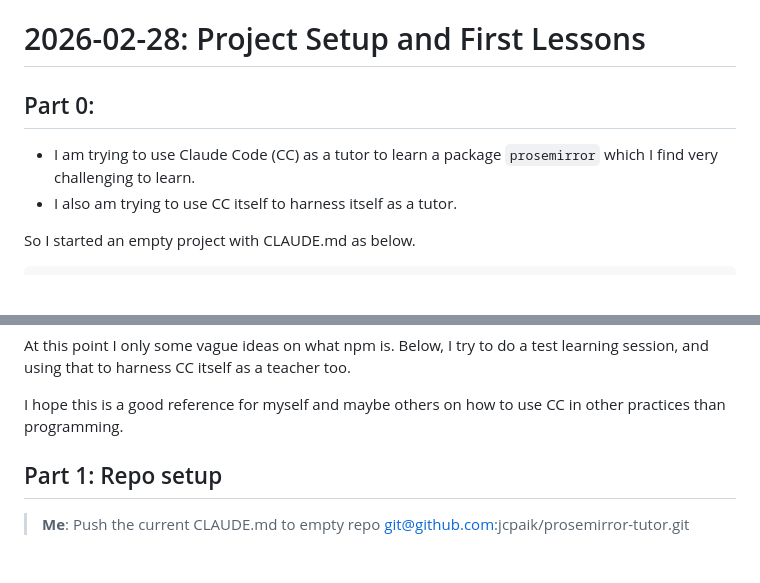
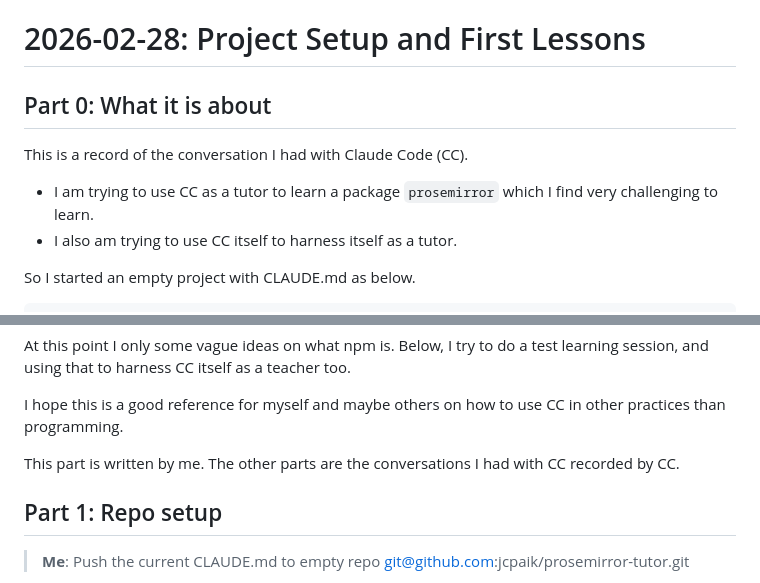
Before and after one commit to jcpaik/prosemirror-tutor, a Markdown page: conversations/2026-02-28-project-setup-and-first-lessons.md, 2 parts joined by grey strips. Rendered like a GitHub page; blank space fills up the shorter version.

Commit message:
Expand explanation

```diff
--- a/conversations/2026-02-28-project-setup-and-first-lessons.md
+++ b/conversations/2026-02-28-project-setup-and-first-lessons.md
@@ -1,8 +1,10 @@
 # 2026-02-28: Project Setup and First Lessons
 
-## Part 0:
+## Part 0: What it is about
 
-- I am trying to use Claude Code (CC) as a tutor to learn a package `prosemirror` which I find very challenging to learn.
+This is a record of the conversation I had with Claude Code (CC).
+
+- I am trying to use CC as a tutor to learn a package `prosemirror` which I find very challenging to learn.
 - I also am trying to use CC itself to harness itself as a tutor.
 
 So I started an empty project with CLAUDE.md as below.
@@ -19,6 +21,8 @@ So I started an empty project with CLAUDE.md as below.
 At this point I only some vague ideas on what npm is. Below, I try to do a test learning session, and using that to harness CC itself as a teacher too.
 
 I hope this is a good reference for myself and maybe others on how to use CC in other practices than programming.
+
+This part is written by me. The other parts are the conversations I had with CC recorded by CC.
 
 ## Part 1: Repo setup
 
```
